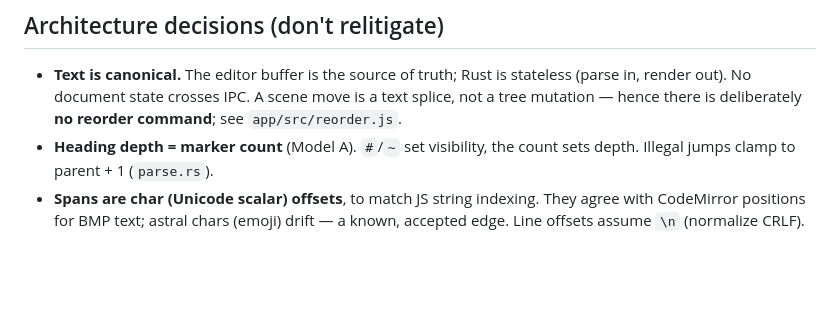
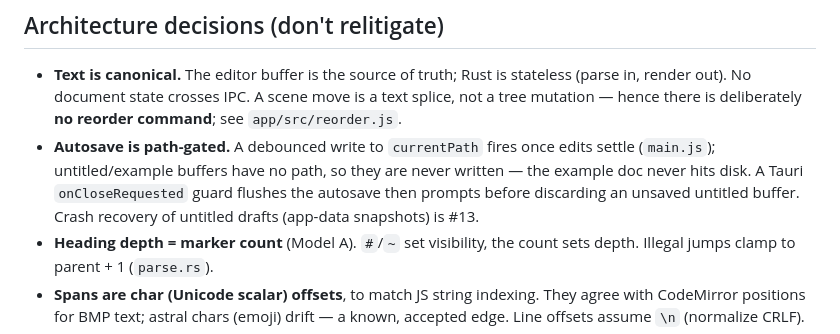
Before and after one commit to thombruce/inkpot, a Markdown page: CLAUDE.md, the part around the change. GitHub-like rendering; blank space fills up the shorter version.

Commit message:
Document autosave and the close-guard in CLAUDE.md
Record the path-gated autosave and onCloseRequested guard as architecture
decisions, so the "why untitled buffers aren't saved" rationale and the
#13 crash-recovery pointer live alongside the other invariants.

Co-Authored-By: Claude Opus 4.8 <noreply@anthropic.com>

```diff
--- a/CLAUDE.md
+++ b/CLAUDE.md
@@ -41,6 +41,11 @@ There is **no `cargo-tauri`-free way to `cargo run` the app in debug**:
   stateless (parse in, render out). No document state crosses IPC. A scene move
   is a text splice, not a tree mutation — hence there is deliberately **no
   reorder command**; see `app/src/reorder.js`.
+- **Autosave is path-gated.** A debounced write to `currentPath` fires once
+  edits settle (`main.js`); untitled/example buffers have no path, so they are
+  never written — the example doc never hits disk. A Tauri `onCloseRequested`
+  guard flushes the autosave then prompts before discarding an unsaved untitled
+  buffer. Crash recovery of untitled drafts (app-data snapshots) is #13.
 - **Heading depth = marker count** (Model A). `#`/`~` set visibility, the count
   sets depth. Illegal jumps clamp to parent + 1 (`parse.rs`).
 - **Spans are char (Unicode scalar) offsets**, to match JS string indexing.
```
